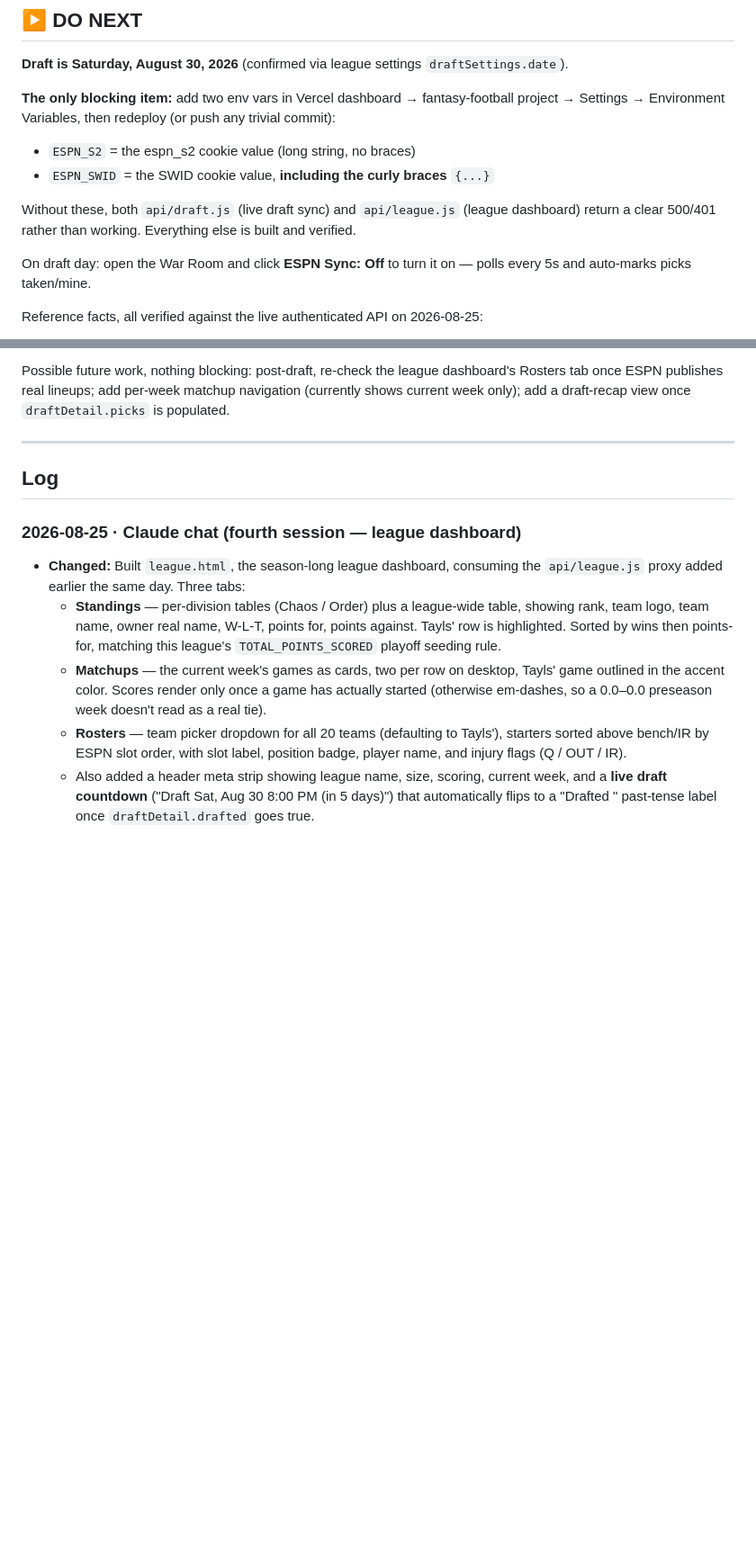
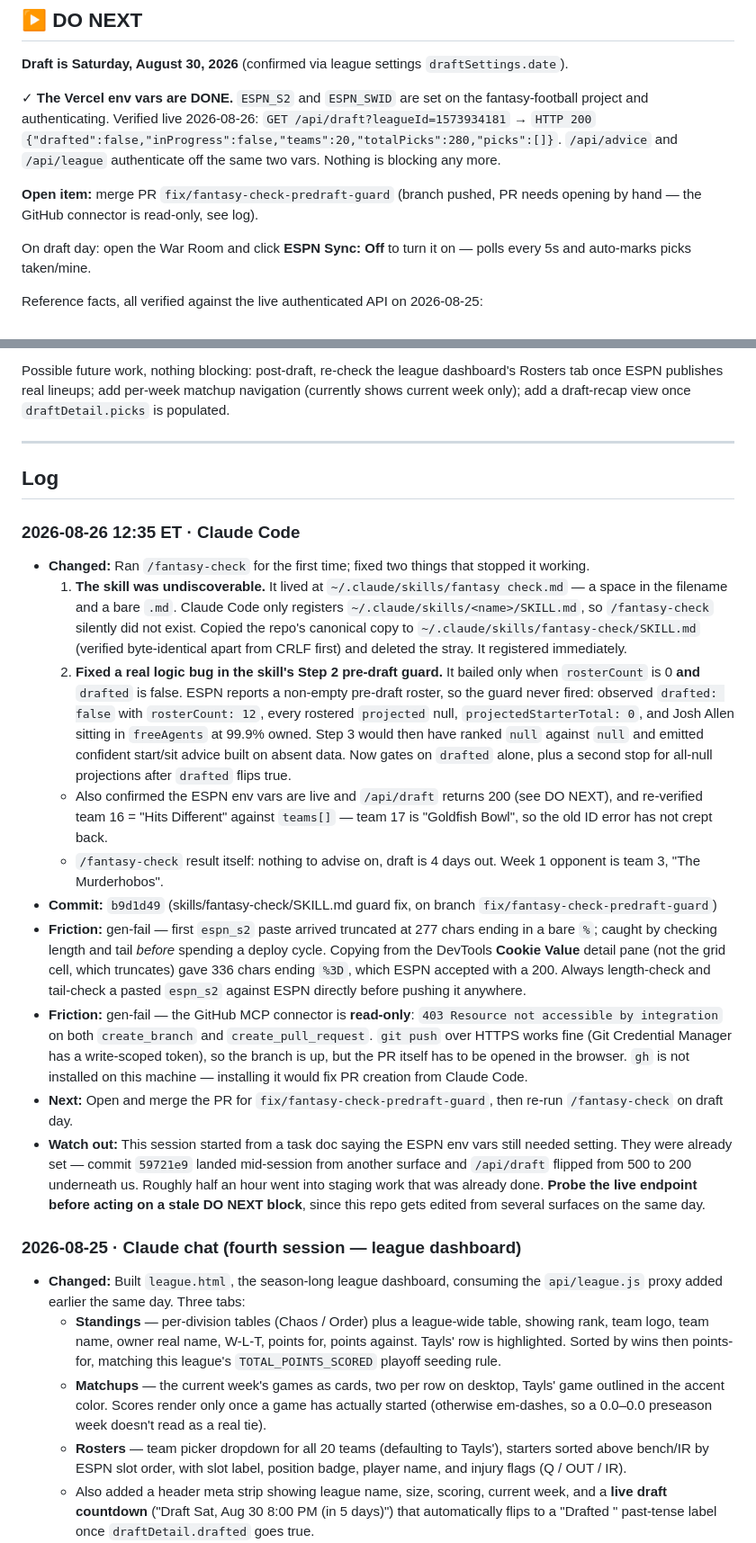
Before and after one commit to TheLittlestAskew/Fantasy-Football, a Markdown page: HANDOFF.md, 2 parts joined by grey strips. Shown at 90% size. Drawn GitHub-style; blank space fills up the shorter version.

Commit message:
docs: handoff update (b9d1d49)

```diff
--- a/HANDOFF.md
+++ b/HANDOFF.md
@@ -3,11 +3,15 @@
 ## ▶ DO NEXT
 **Draft is Saturday, August 30, 2026** (confirmed via league settings `draftSettings.date`).
 
-**The only blocking item:** add two env vars in Vercel dashboard → fantasy-football project → Settings → Environment Variables, then redeploy (or push any trivial commit):
-- `ESPN_S2` = the espn_s2 cookie value (long string, no braces)
-- `ESPN_SWID` = the SWID cookie value, **including the curly braces** `{...}`
+✓ **The Vercel env vars are DONE.** `ESPN_S2` and `ESPN_SWID` are set on the
+fantasy-football project and authenticating. Verified live 2026-08-26:
+`GET /api/draft?leagueId=1573934181` → `HTTP 200`
+`{"drafted":false,"inProgress":false,"teams":20,"totalPicks":280,"picks":[]}`.
+`/api/advice` and `/api/league` authenticate off the same two vars. Nothing is
+blocking any more.
 
-Without these, both `api/draft.js` (live draft sync) and `api/league.js` (league dashboard) return a clear 500/401 rather than working. Everything else is built and verified.
+**Open item:** merge PR `fix/fantasy-check-predraft-guard` (branch pushed, PR
+needs opening by hand — the GitHub connector is read-only, see log).
 
 On draft day: open the War Room and click **ESPN Sync: Off** to turn it on — polls every 5s and auto-marks picks taken/mine.
 
@@ -23,6 +27,18 @@ Possible future work, nothing blocking: post-draft, re-check the league dashboar
 
 ## Log
 <!-- newest first. one entry per logical task/session. -->
+
+### 2026-08-26 12:35 ET · Claude Code
+- **Changed:** Ran `/fantasy-check` for the first time; fixed two things that stopped it working.
+  1. **The skill was undiscoverable.** It lived at `~/.claude/skills/fantasy check.md` — a space in the filename and a bare `.md`. Claude Code only registers `~/.claude/skills/<name>/SKILL.md`, so `/fantasy-check` silently did not exist. Copied the repo's canonical copy to `~/.claude/skills/fantasy-check/SKILL.md` (verified byte-identical apart from CRLF first) and deleted the stray. It registered immediately.
+  2. **Fixed a real logic bug in the skill's Step 2 pre-draft guard.** It bailed only when `rosterCount` is 0 **and** `drafted` is false. ESPN reports a non-empty pre-draft roster, so the guard never fired: observed `drafted: false` with `rosterCount: 12`, every rostered `projected` null, `projectedStarterTotal: 0`, and Josh Allen sitting in `freeAgents` at 99.9% owned. Step 3 would then have ranked `null` against `null` and emitted confident start/sit advice built on absent data. Now gates on `drafted` alone, plus a second stop for all-null projections after `drafted` flips true.
+  - Also confirmed the ESPN env vars are live and `/api/draft` returns 200 (see DO NEXT), and re-verified team 16 = "Hits Different" against `teams[]` — team 17 is "Goldfish Bowl", so the old ID error has not crept back.
+  - `/fantasy-check` result itself: nothing to advise on, draft is 4 days out. Week 1 opponent is team 3, "The Murderhobos".
+- **Commit:** `b9d1d49` (skills/fantasy-check/SKILL.md guard fix, on branch `fix/fantasy-check-predraft-guard`)
+- **Friction:** gen-fail — first `espn_s2` paste arrived truncated at 277 chars ending in a bare `%`; caught by checking length and tail *before* spending a deploy cycle. Copying from the DevTools **Cookie Value** detail pane (not the grid cell, which truncates) gave 336 chars ending `%3D`, which ESPN accepted with a 200. Always length-check and tail-check a pasted `espn_s2` against ESPN directly before pushing it anywhere.
+- **Friction:** gen-fail — the GitHub MCP connector is **read-only**: `403 Resource not accessible by integration` on both `create_branch` and `create_pull_request`. `git push` over HTTPS works fine (Git Credential Manager has a write-scoped token), so the branch is up, but the PR itself has to be opened in the browser. `gh` is not installed on this machine — installing it would fix PR creation from Claude Code.
+- **Next:** Open and merge the PR for `fix/fantasy-check-predraft-guard`, then re-run `/fantasy-check` on draft day.
+- **Watch out:** This session started from a task doc saying the ESPN env vars still needed setting. They were already set — commit `59721e9` landed mid-session from another surface and `/api/draft` flipped from 500 to 200 underneath us. Roughly half an hour went into staging work that was already done. **Probe the live endpoint before acting on a stale DO NEXT block**, since this repo gets edited from several surfaces on the same day.
 
 ### 2026-08-25 · Claude chat (fourth session — league dashboard)
 - **Changed:** Built `league.html`, the season-long league dashboard, consuming the `api/league.js` proxy added earlier the same day. Three tabs:
```
